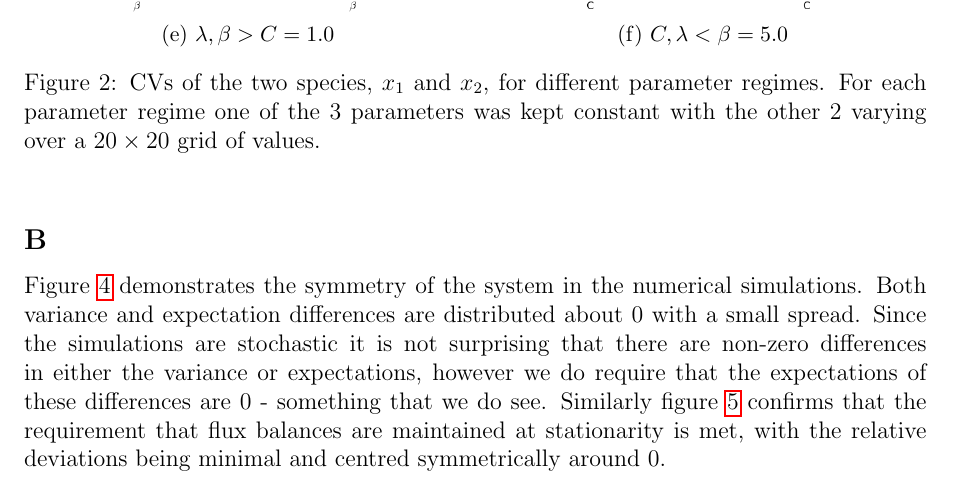
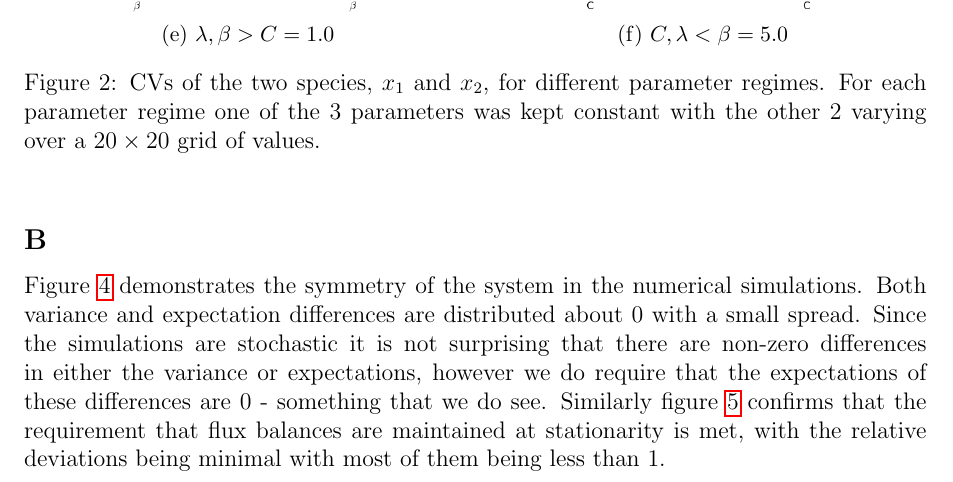
Before and after one commit to azardilis/team_aps, a LaTeX document (doc/report.tex): part of page 4 of 8, cut so that both start at the same text. Compiled offline with pdfLaTeX.

Commit message:
the fluxes deviations are not centered around - so modified that comment

```diff
--- a/doc/report.tex
+++ b/doc/report.tex
@@ -153,7 +153,7 @@ See figure \ref{fig:trace} for an example trace from a simulation run with param
 \end{figure}
 
 \subsection*{B}
-Figure~\ref{fig:dev_hist} demonstrates the symmetry of the system in the numerical simulations. Both variance and expectation differences are distributed about 0 with a small spread. Since the simulations are stochastic it is not surprising that there are non-zero differences in either the variance or expectations, however we do require that the expectations of these differences are 0  - something that we do see. Similarly figure~\ref{fig:fluxes} confirms that the requirement that flux balances are maintained at stationarity is met, with the relative deviations being minimal and centred symmetrically around 0.
+Figure~\ref{fig:dev_hist} demonstrates the symmetry of the system in the numerical simulations. Both variance and expectation differences are distributed about 0 with a small spread. Since the simulations are stochastic it is not surprising that there are non-zero differences in either the variance or expectations, however we do require that the expectations of these differences are 0  - something that we do see. Similarly figure~\ref{fig:fluxes} confirms that the requirement that flux balances are maintained at stationarity is met, with the relative deviations being minimal with most of them being less than 1.
 
 %there is something wrong with the plots \ref{fig:fluxes} fo sho
 
```
